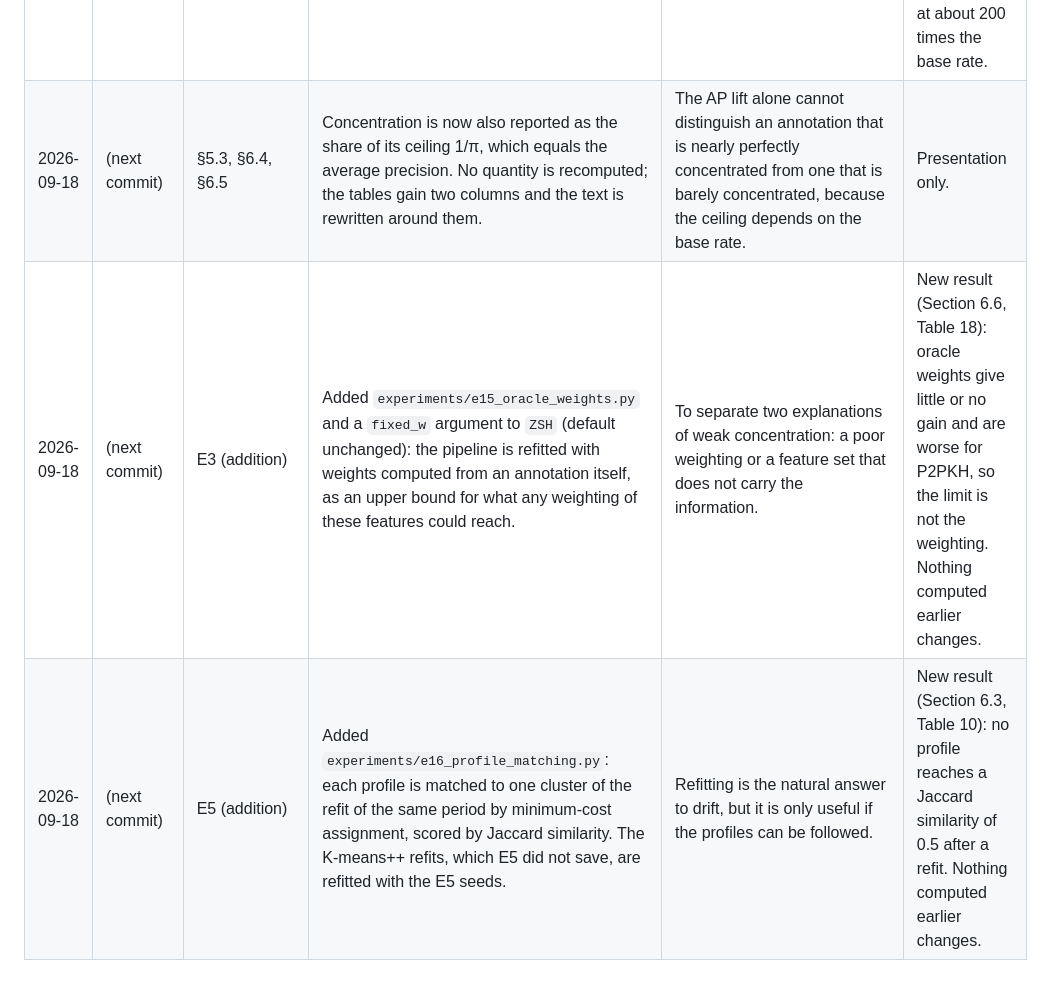
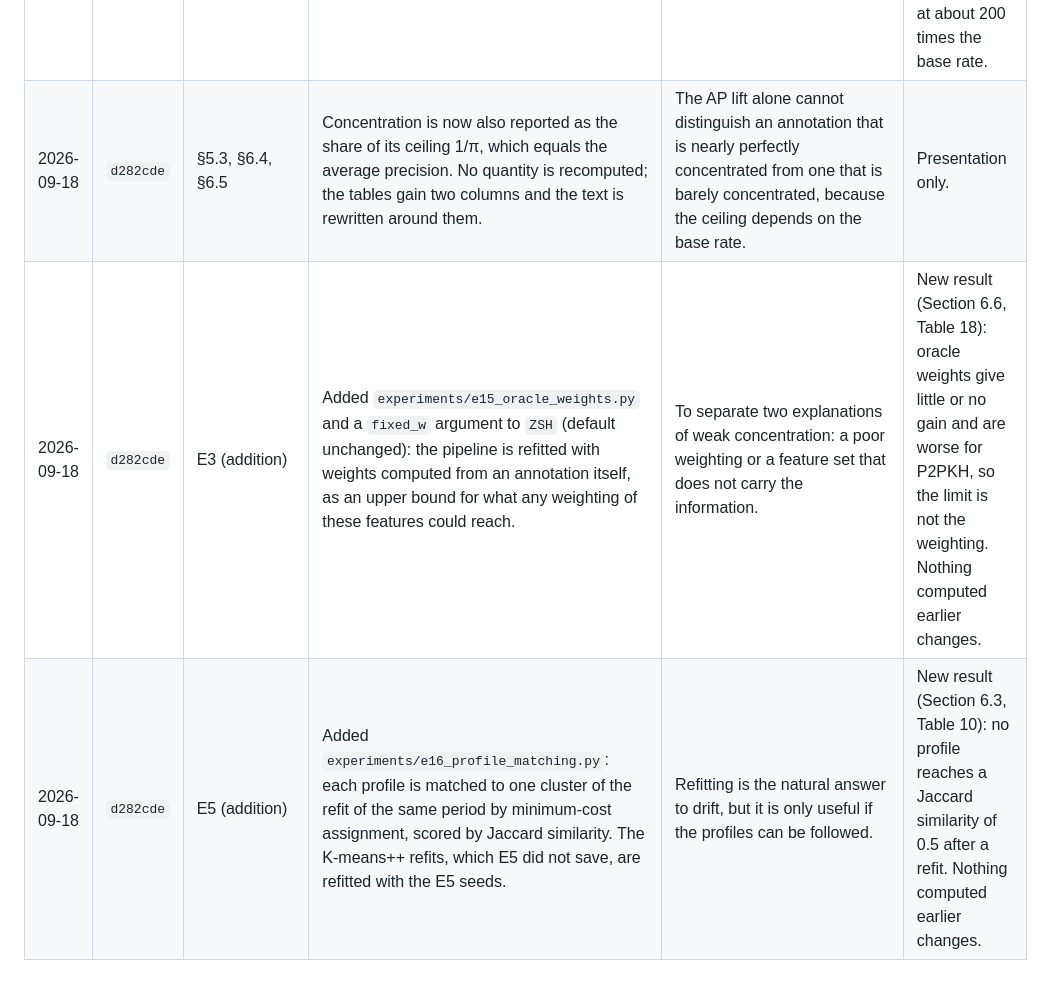
Before and after one commit to sagarkorde/ZSH, a Markdown page: DEVIATIONS.md, the part around the change. GitHub-like rendering.

Commit message:
DEVIATIONS: commit hashes
Co-Authored-By: Claude Opus 5 <noreply@anthropic.com>

```diff
--- a/DEVIATIONS.md
+++ b/DEVIATIONS.md
@@ -24,6 +24,6 @@ analysis is recorded here.
 | 2026-09-18 | `cd0c3ae` | §2.3, §7.4 | Added a reference to a recent comparison of unsupervised detectors with a supervised graph model on the Elliptic data (Pérez-Cano and Jurado, 2025), checked against CrossRef and the article text. | Reviewer 1 asked that recent comparisons of unsupervised Bitcoin anomaly detection be considered. | Discussion only. |
 | 2026-09-18 | `99a0287` | §3.6, §5.3, E8 (addition) | Added `experiments/e13_actor_holdout.py`: the actor annotations of Elliptic++ (`AddrTx_edgelist.csv`, `TxAddr_edgelist.csv` from github.com/git-disl/EllipticPlusPlus, checksums in `results/E13/summary.json`) are used to test whether the Elliptic evaluation can be made disjoint in actors, and to repeat it with the cluster ranking restricted to training transactions that share no address with the evaluation period. The data are used as labels only and are not redistributed here. | Reviewers 1 and 2 asked for evaluation on source-level held-out transactions. | New result (Section 6.5): a fully actor-disjoint split is impossible (one connected component; a random address split keeps 20.3% of labelled transactions), and restricting the ranking leaves the conclusion unchanged (AP lift 1.59 against 1.57). Nothing computed earlier changes. |
 | 2026-09-18 | `99a0287` | §3.6, E7 (addition) | Added `experiments/e14_coinjoin_source.py`: a public list of Wasabi 2.x CoinJoin transactions with a known coordinator (from the artefact of Svenda et al., 2026; checksum in `results/E14/summary.json`) is used as a source-level label for the count rule and the equal-output rule. Used as a label only, not redistributed. | Reviewer 1 asked for validation of the heuristic families against something other than our own rules. | New result (Section 6.4, Table 12): recall 98.9% and 100% for the count rule, 97.8% for the equal-output rule; the labelled CoinJoins concentrate in one profile at about 200 times the base rate. |
-| 2026-09-18 | (next commit) | §5.3, §6.4, §6.5 | Concentration is now also reported as the share of its ceiling 1/π, which equals the average precision. No quantity is recomputed; the tables gain two columns and the text is rewritten around them. | The AP lift alone cannot distinguish an annotation that is nearly perfectly concentrated from one that is barely concentrated, because the ceiling depends on the base rate. | Presentation only. |
-| 2026-09-18 | (next commit) | E3 (addition) | Added `experiments/e15_oracle_weights.py` and a `fixed_w` argument to `ZSH` (default unchanged): the pipeline is refitted with weights computed from an annotation itself, as an upper bound for what any weighting of these features could reach. | To separate two explanations of weak concentration: a poor weighting or a feature set that does not carry the information. | New result (Section 6.6, Table 18): oracle weights give little or no gain and are worse for P2PKH, so the limit is not the weighting. Nothing computed earlier changes. |
-| 2026-09-18 | (next commit) | E5 (addition) | Added `experiments/e16_profile_matching.py`: each profile is matched to one cluster of the refit of the same period by minimum-cost assignment, scored by Jaccard similarity. The K-means++ refits, which E5 did not save, are refitted with the E5 seeds. | Refitting is the natural answer to drift, but it is only useful if the profiles can be followed. | New result (Section 6.3, Table 10): no profile reaches a Jaccard similarity of 0.5 after a refit. Nothing computed earlier changes. |
+| 2026-09-18 | `d282cde` | §5.3, §6.4, §6.5 | Concentration is now also reported as the share of its ceiling 1/π, which equals the average precision. No quantity is recomputed; the tables gain two columns and the text is rewritten around them. | The AP lift alone cannot distinguish an annotation that is nearly perfectly concentrated from one that is barely concentrated, because the ceiling depends on the base rate. | Presentation only. |
+| 2026-09-18 | `d282cde` | E3 (addition) | Added `experiments/e15_oracle_weights.py` and a `fixed_w` argument to `ZSH` (default unchanged): the pipeline is refitted with weights computed from an annotation itself, as an upper bound for what any weighting of these features could reach. | To separate two explanations of weak concentration: a poor weighting or a feature set that does not carry the information. | New result (Section 6.6, Table 18): oracle weights give little or no gain and are worse for P2PKH, so the limit is not the weighting. Nothing computed earlier changes. |
+| 2026-09-18 | `d282cde` | E5 (addition) | Added `experiments/e16_profile_matching.py`: each profile is matched to one cluster of the refit of the same period by minimum-cost assignment, scored by Jaccard similarity. The K-means++ refits, which E5 did not save, are refitted with the E5 seeds. | Refitting is the natural answer to drift, but it is only useful if the profiles can be followed. | New result (Section 6.3, Table 10): no profile reaches a Jaccard similarity of 0.5 after a refit. Nothing computed earlier changes. |
```
